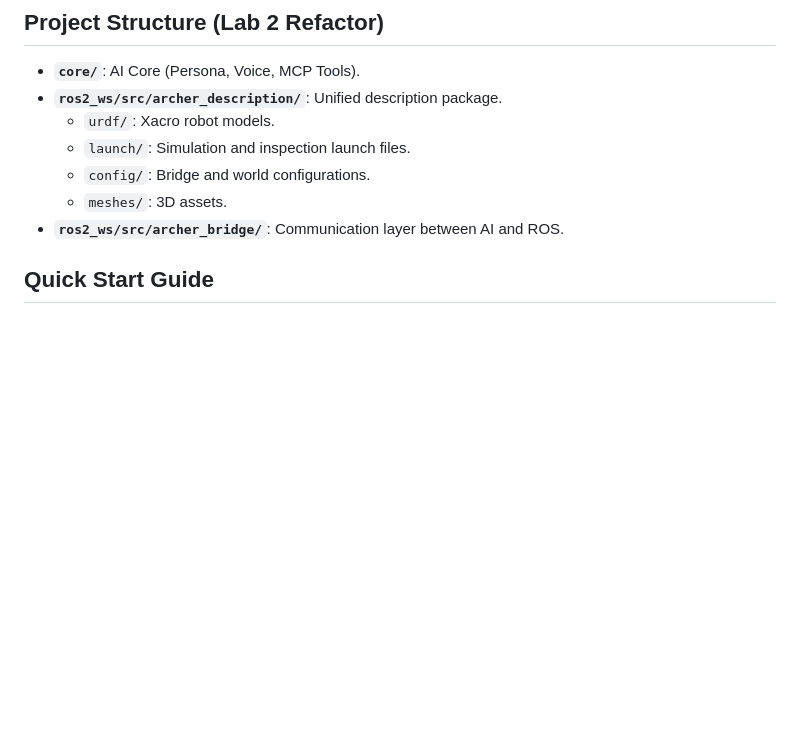
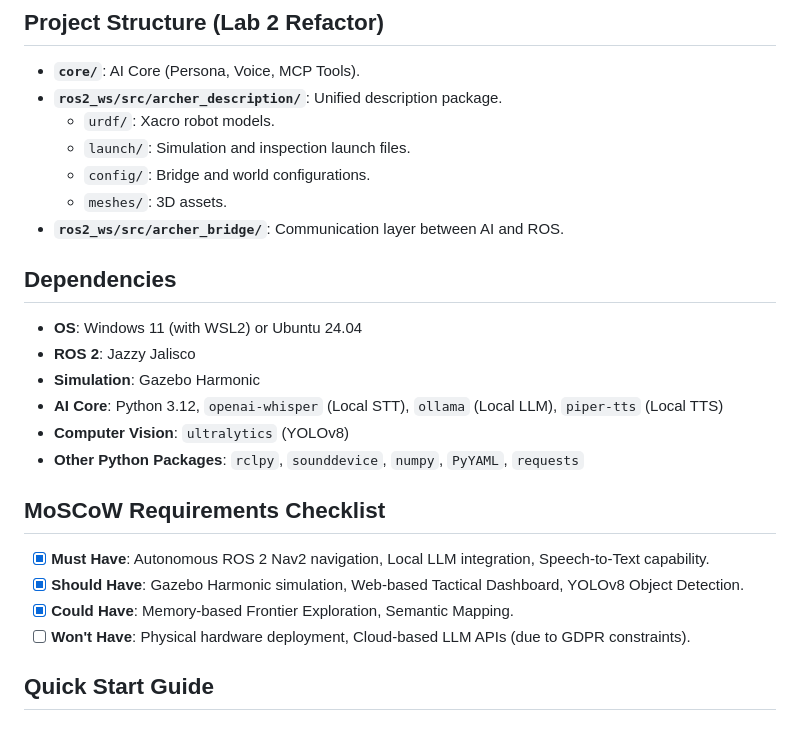
Before and after one commit to Aditya-1711/archer_ros, a Markdown page: README.md, the part around the change. GitHub-like rendering; blank space fills up the shorter version.

Commit message:
Update README with Dependencies and MoSCoW checklist

```diff
--- a/README.md
+++ b/README.md
@@ -11,6 +11,20 @@ Archer is an Advanced Relationship & Command Handling Entity (Humanoid) running
   - `config/`: Bridge and world configurations.
   - `meshes/`: 3D assets.
 - **`ros2_ws/src/archer_bridge/`**: Communication layer between AI and ROS.
+
+## Dependencies
+- **OS**: Windows 11 (with WSL2) or Ubuntu 24.04
+- **ROS 2**: Jazzy Jalisco
+- **Simulation**: Gazebo Harmonic
+- **AI Core**: Python 3.12, `openai-whisper` (Local STT), `ollama` (Local LLM), `piper-tts` (Local TTS)
+- **Computer Vision**: `ultralytics` (YOLOv8)
+- **Other Python Packages**: `rclpy`, `sounddevice`, `numpy`, `PyYAML`, `requests`
+
+## MoSCoW Requirements Checklist
+- [x] **Must Have**: Autonomous ROS 2 Nav2 navigation, Local LLM integration, Speech-to-Text capability.
+- [x] **Should Have**: Gazebo Harmonic simulation, Web-based Tactical Dashboard, YOLOv8 Object Detection.
+- [x] **Could Have**: Memory-based Frontier Exploration, Semantic Mapping.
+- [ ] **Won't Have**: Physical hardware deployment, Cloud-based LLM APIs (due to GDPR constraints).
 
 ## Quick Start Guide
 
```
